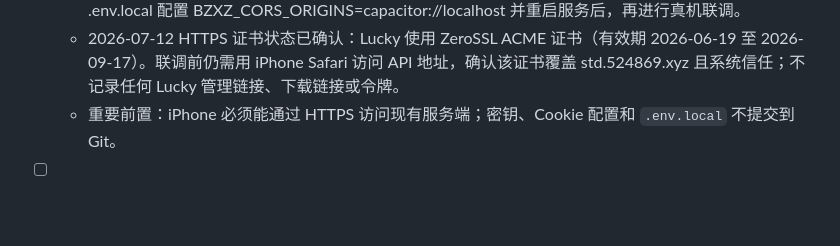
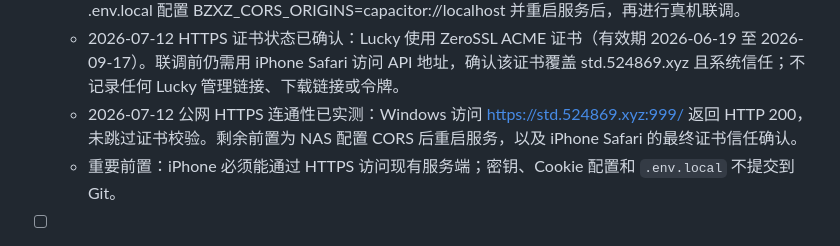
Before and after one commit to atpx4869/stdhub, a Markdown page: TODO.md, the part around the change. Drawn GitHub-style; blank space fills up the shorter version.

Commit message:
docs: record NAS HTTPS verification

```diff
--- a/TODO.md
+++ b/TODO.md
@@ -102,6 +102,7 @@
   - 2026-07-12 阶段 3 已完成：已安装 Capacitor 8.4.1，新增 `capacitor.config.ts`、受 HTTPS 校验保护的 iOS 同步脚本及 `docs/IOS_CAPACITOR.md`；`cap doctor`、示例 API 地址校验、API 测试、样式检查和构建均通过。尚未创建 `ios/` 目录。
   - 2026-07-12 部署入口已确认：NAS 通过 Lucky 反向代理提供 iOS 外网 API 地址 https://std.524869.xyz:999；进入 Mac 阶段 5 时使用该地址执行 Capacitor 同步。仍需在 NAS 的 .env.local 配置 BZXZ_CORS_ORIGINS=capacitor://localhost 并重启服务后，再进行真机联调。
   - 2026-07-12 HTTPS 证书状态已确认：Lucky 使用 ZeroSSL ACME 证书（有效期 2026-06-19 至 2026-09-17）。联调前仍需用 iPhone Safari 访问 API 地址，确认该证书覆盖 std.524869.xyz 且系统信任；不记录任何 Lucky 管理链接、下载链接或令牌。
+  - 2026-07-12 公网 HTTPS 连通性已实测：Windows 访问 https://std.524869.xyz:999/ 返回 HTTP 200，未跳过证书校验。剩余前置为 NAS 配置 CORS 后重启服务，以及 iPhone Safari 的最终证书信任确认。
   - 重要前置：iPhone 必须能通过 HTTPS 访问现有服务端；密钥、Cookie 配置和 `.env.local` 不提交到 Git。
 
 - [ ] SSO 集成方案（登录页 Mockup 设计待确定：双栏布局/单栏简洁版/暂不实现）
```
